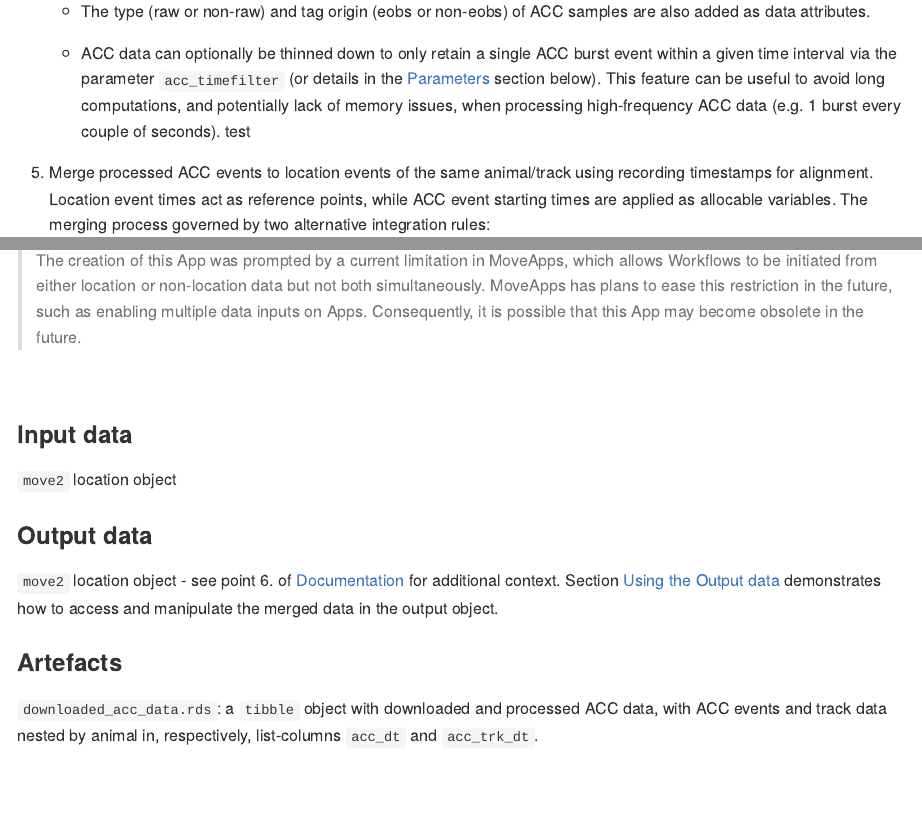
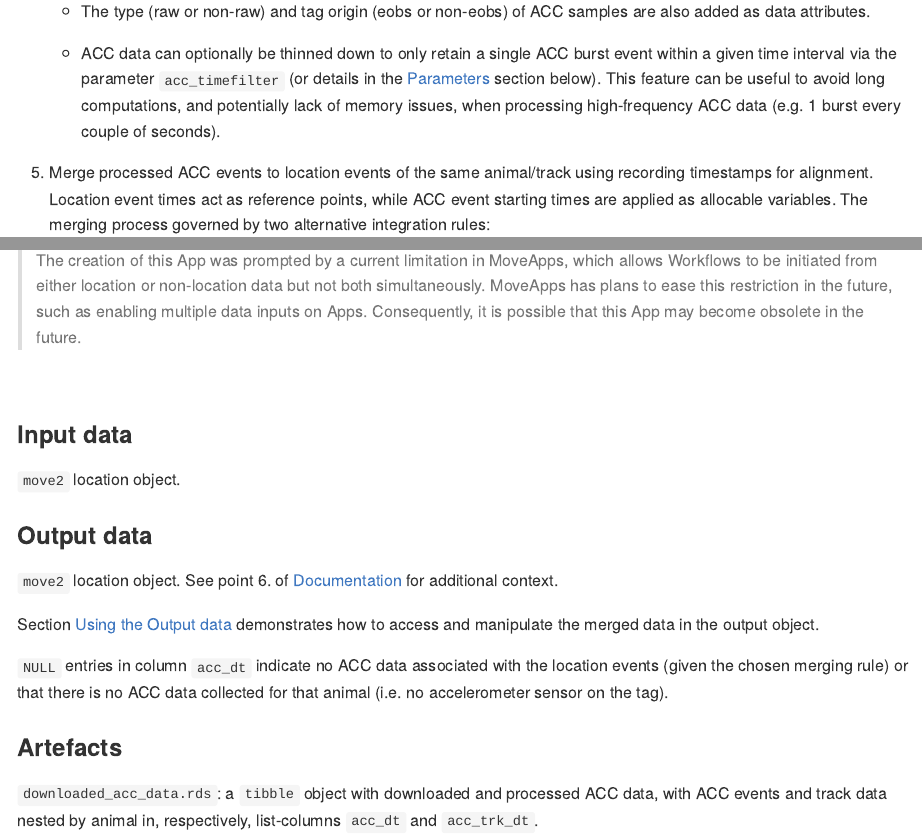
Before and after one commit to dmpstats/Fetch_and_Merge_Acceleration_to_Locations, a Quarto document (README.qmd): the page in a window 1100 px wide, from 810 px down, and a second part further down, joined at a grey line. The pictures show the output file README.md that the author committed with the source, drawn offline in the style of GitHub; long lines of code are wrapped.

Commit message:
edited output data section

```diff
--- a/README.qmd
+++ b/README.qmd
@@ -49,7 +49,7 @@ nested format (burst of consecutive AAC values stored per row). In this step:
     useful to avoid long computations, and potentially lack of memory issues,
     when processing high-frequency ACC data (e.g. 1 burst every couple of
     seconds).
-test
+
 
 5. Merge processed ACC events to location events of the same animal/track using
 recording timestamps for alignment. Location event times act as reference
@@ -102,14 +102,20 @@ possible that this App may become obsolete in the future.
 
 ### Input data
 
-`move2` location object
+`move2` location object.
 
 
 ### Output data
 
-`move2` location object - see point 6. of [Documentation](#documentation) for
-additional context. Section [Using the Output data](#using-the-output-data)
-demonstrates how to access and manipulate the merged data in the output object.
+`move2` location object. See point 6. of [Documentation](#documentation) for
+additional context.
+
+Section [Using the Output data](#using-the-output-data) demonstrates how to
+access and manipulate the merged data in the output object.
+
+`NULL` entries in column `acc_dt` indicate no ACC data associated with the
+location events (given the chosen merging rule) or that there is no ACC data
+collected for that animal (i.e. no accelerometer sensor on the tag).
 
 
 ### Artefacts
```
Also changed, not shown: README.md.
